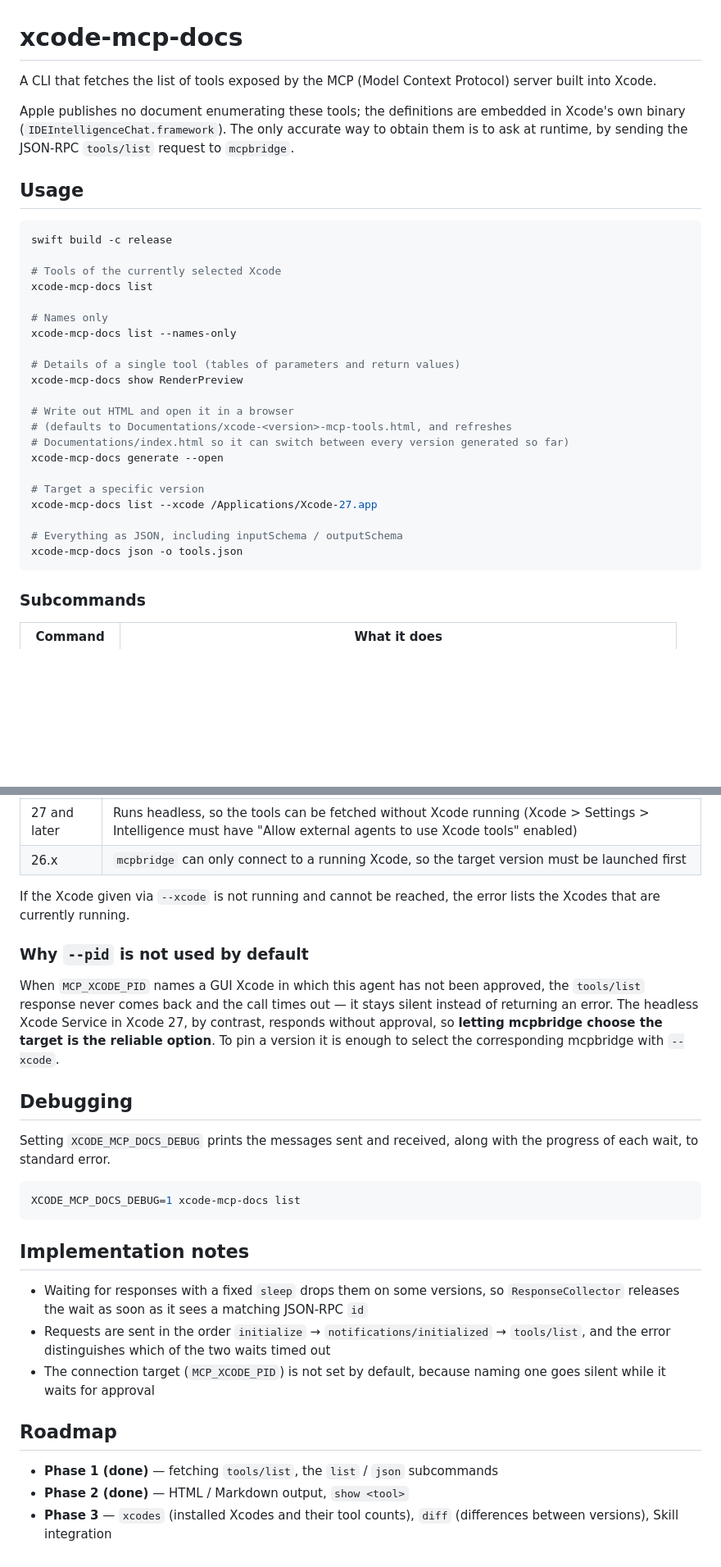
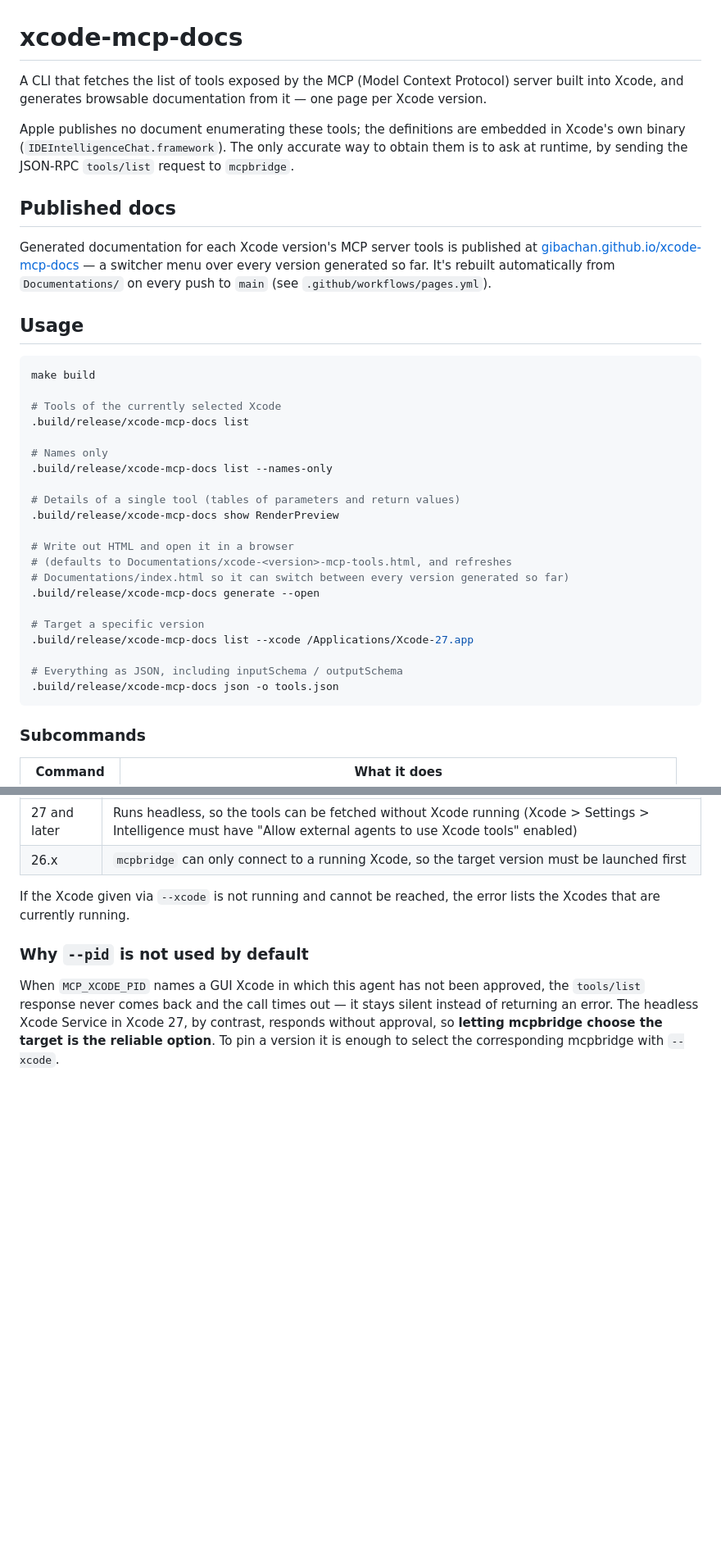
Before and after one commit to gibachan/xcode-mcp-docs, a Markdown page: README.md, 2 parts joined by grey strips. Shown at 82% size. Rendered like a GitHub page; blank space fills up the shorter version.

````diff
--- a/README.md
+++ b/README.md
@@ -1,36 +1,43 @@
 # xcode-mcp-docs
 
 A CLI that fetches the list of tools exposed by the MCP (Model Context Protocol) server built
-into Xcode.
+into Xcode, and generates browsable documentation from it — one page per Xcode version.
 
 Apple publishes no document enumerating these tools; the definitions are embedded in Xcode's own
 binary (`IDEIntelligenceChat.framework`). The only accurate way to obtain them is to ask at
 runtime, by sending the JSON-RPC `tools/list` request to `mcpbridge`.
 
+## Published docs
+
+Generated documentation for each Xcode version's MCP server tools is published at
+[gibachan.github.io/xcode-mcp-docs](https://gibachan.github.io/xcode-mcp-docs/) — a switcher menu
+over every version generated so far. It's rebuilt automatically from `Documentations/` on every
+push to `main` (see `.github/workflows/pages.yml`).
+
 ## Usage
 
 ```sh
-swift build -c release
+make build
 
 # Tools of the currently selected Xcode
-xcode-mcp-docs list
+.build/release/xcode-mcp-docs list
 
 # Names only
-xcode-mcp-docs list --names-only
+.build/release/xcode-mcp-docs list --names-only
 
 # Details of a single tool (tables of parameters and return values)
-xcode-mcp-docs show RenderPreview
+.build/release/xcode-mcp-docs show RenderPreview
 
 # Write out HTML and open it in a browser
 # (defaults to Documentations/xcode-<version>-mcp-tools.html, and refreshes
 # Documentations/index.html so it can switch between every version generated so far)
-xcode-mcp-docs generate --open
+.build/release/xcode-mcp-docs generate --open
 
 # Target a specific version
-xcode-mcp-docs list --xcode /Applications/Xcode-27.app
+.build/release/xcode-mcp-docs list --xcode /Applications/Xcode-27.app
 
 # Everything as JSON, including inputSchema / outputSchema
-xcode-mcp-docs json -o tools.json
+.build/release/xcode-mcp-docs json -o tools.json
 ```
 
 ### Subcommands
@@ -95,28 +104,3 @@ response never comes back and the call times out — it stays silent instead of
 The headless Xcode Service in Xcode 27, by contrast, responds without approval, so **letting
 mcpbridge choose the target is the reliable option**. To pin a version it is enough to select the
 corresponding mcpbridge with `--xcode`.
-
-## Debugging
-
-Setting `XCODE_MCP_DOCS_DEBUG` prints the messages sent and received, along with the progress of
-each wait, to standard error.
-
-```sh
-XCODE_MCP_DOCS_DEBUG=1 xcode-mcp-docs list
-```
-
-## Implementation notes
-
-- Waiting for responses with a fixed `sleep` drops them on some versions, so `ResponseCollector`
-  releases the wait as soon as it sees a matching JSON-RPC `id`
-- Requests are sent in the order `initialize` → `notifications/initialized` → `tools/list`, and the
-  error distinguishes which of the two waits timed out
-- The connection target (`MCP_XCODE_PID`) is not set by default, because naming one goes silent
-  while it waits for approval
-
-## Roadmap
-
-- **Phase 1 (done)** — fetching `tools/list`, the `list` / `json` subcommands
-- **Phase 2 (done)** — HTML / Markdown output, `show <tool>`
-- **Phase 3** — `xcodes` (installed Xcodes and their tool counts), `diff` (differences between
-  versions), Skill integration
````
Also changed, not shown: other parts of README.md (+4 -2 lines), CLAUDE.md (+6 -4 lines).
